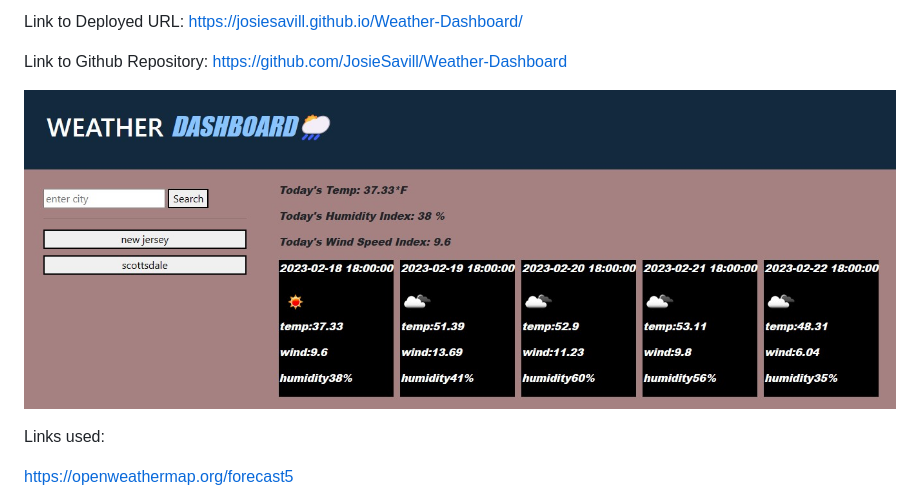
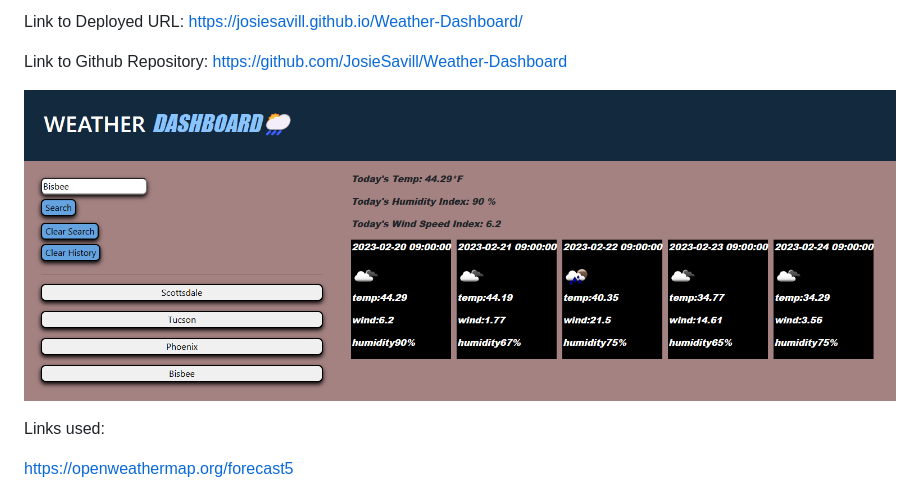
Before and after one commit to JosieSavill/Challenge6, a Markdown page: README.md, the part around the change. GitHub-like rendering; pictures changed too: assets/updatedweather.png (added).

Commit message:
added clear history btn, styling, added new img to README

```diff
--- a/README.md
+++ b/README.md
@@ -20,7 +20,7 @@ Link to Github Repository: https://github.com/JosieSavill/Weather-Dashboard
 
 
 
-![URL image](./assets/weatherDashboard.png)
+![URL image](./assets/updatedweather.png)
 
 
 
```
Also changed, not shown: 3 other files.
